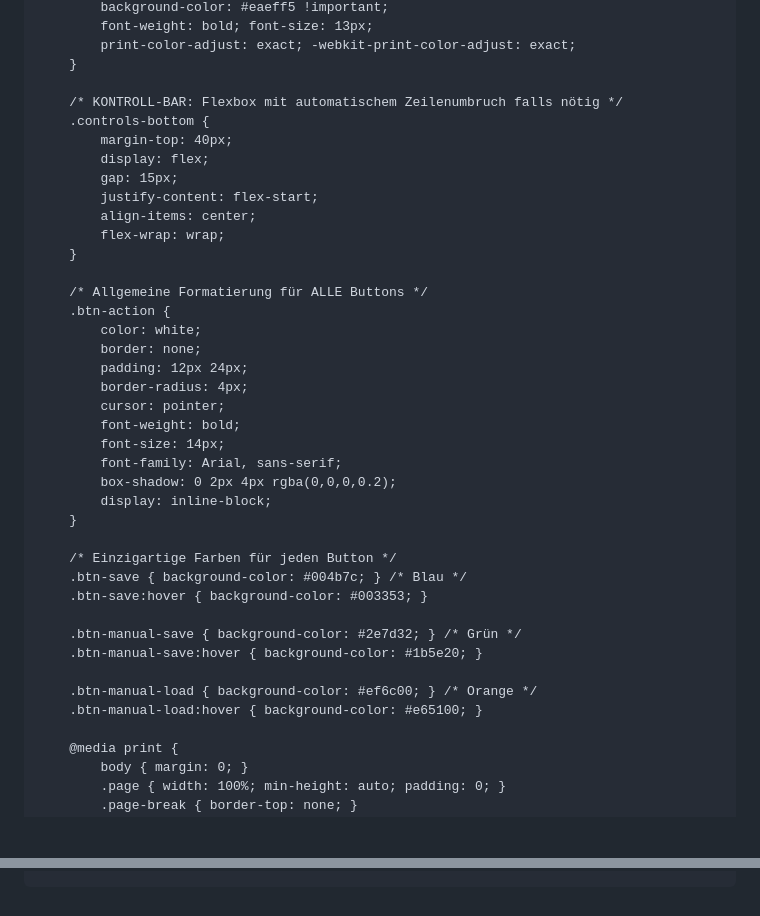
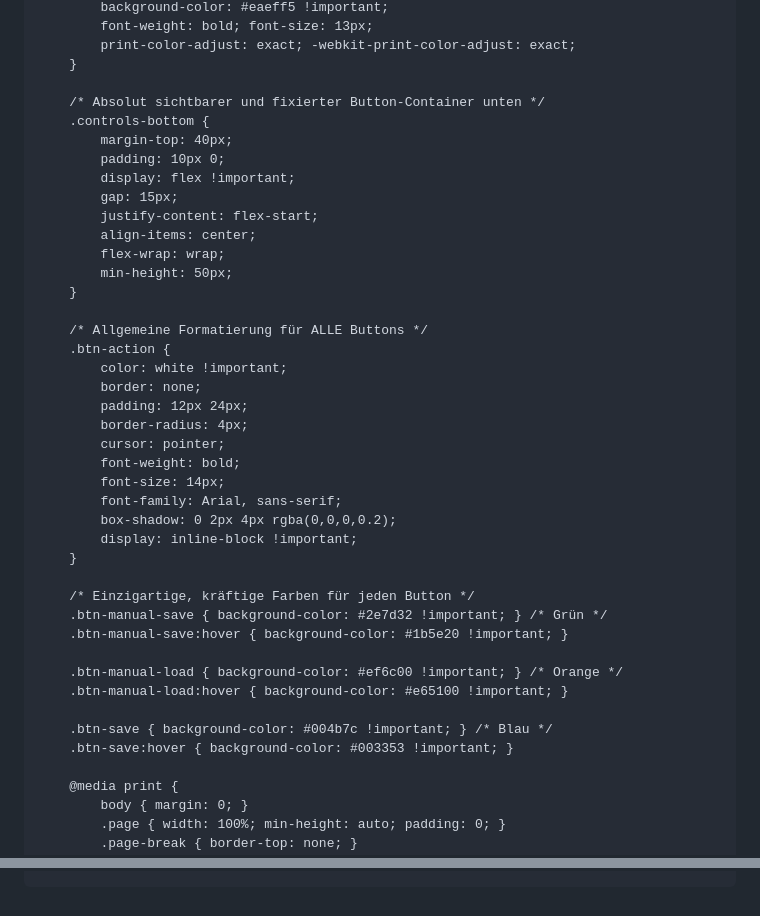
Before and after one commit to Renekrieg1401/Arbeits-Zeitnachweis, a Markdown page: README.md, 2 parts joined by grey strips. Drawn GitHub-style; blank space fills up the shorter version.

Commit message:
Refactor button styles and update alert texts
Updated button styles and alert messages in README.

```diff
--- a/README.md
+++ b/README.md
@@ -108,19 +108,21 @@
             print-color-adjust: exact; -webkit-print-color-adjust: exact;
         }
 
-        /* KONTROLL-BAR: Flexbox mit automatischem Zeilenumbruch falls nötig */
+        /* Absolut sichtbarer und fixierter Button-Container unten */
         .controls-bottom {
             margin-top: 40px;
-            display: flex;
+            padding: 10px 0;
+            display: flex !important;
             gap: 15px;
             justify-content: flex-start;
             align-items: center;
             flex-wrap: wrap;
+            min-height: 50px;
         }
 
         /* Allgemeine Formatierung für ALLE Buttons */
         .btn-action {
-            color: white;
+            color: white !important;
             border: none;
             padding: 12px 24px;
             border-radius: 4px;
@@ -129,18 +131,18 @@
             font-size: 14px;
             font-family: Arial, sans-serif;
             box-shadow: 0 2px 4px rgba(0,0,0,0.2);
-            display: inline-block;
+            display: inline-block !important;
         }
 
-        /* Einzigartige Farben für jeden Button */
-        .btn-save { background-color: #004b7c; } /* Blau */
-        .btn-save:hover { background-color: #003353; }
+        /* Einzigartige, kräftige Farben für jeden Button */
+        .btn-manual-save { background-color: #2e7d32 !important; } /* Grün */
+        .btn-manual-save:hover { background-color: #1b5e20 !important; }
 
-        .btn-manual-save { background-color: #2e7d32; } /* Grün */
-        .btn-manual-save:hover { background-color: #1b5e20; }
+        .btn-manual-load { background-color: #ef6c00 !important; } /* Orange */
+        .btn-manual-load:hover { background-color: #e65100 !important; }
 
-        .btn-manual-load { background-color: #ef6c00; } /* Orange */
-        .btn-manual-load:hover { background-color: #e65100; }
+        .btn-save { background-color: #004b7c !important; } /* Blau */
+        .btn-save:hover { background-color: #003353 !important; }
 
         @media print {
             body { margin: 0; }
@@ -348,22 +350,19 @@
         return cv.toDataURL() === blank.toDataURL();
     }
 
-    // INTERAKTIVE STEUERUNGSFUNKTIONEN
+    // EXPLICIT INTERACTIVE FUNCTIONS (MANUAL SAVING/LOADING ONLY)
     function triggerManualSave() {
         saveAllToStorage();
-        alert("💾 Tabellendaten wurden erfolgreich im LocalStorage gesichert!");
+        alert("💾 Ihre Tabellendaten wurden erfolgreich im lokalen Speicher gesichert!");
     }
 
-    type="text"
     function triggerManualLoad() {
         loadStoredRowData();
         calculateTotalHours();
-        alert("🔄 Gespeicherte Daten wurden geladen und wiederhergestellt.");
+        alert("🔄 Gespeicherte Tabellendaten wurden geladen.");
     }
 
     function saveAsPDFNativeDownload() {
-        saveAllToStorage();
-
         const name = document.getElementById('nameInput').value.trim();
         const monatJahr = document.getElementById('monthInput').value;
         const sigDateField = document.getElementById('sigDate');
@@ -495,7 +494,6 @@
             loadStoredRowData();
         } else {
             document.getElementById('kwInput').value = `KW ${startKW}-${endKW} / ${year}`;
-            saveAllToStorage();
         }
         calculateTotalHours();
     }
```
